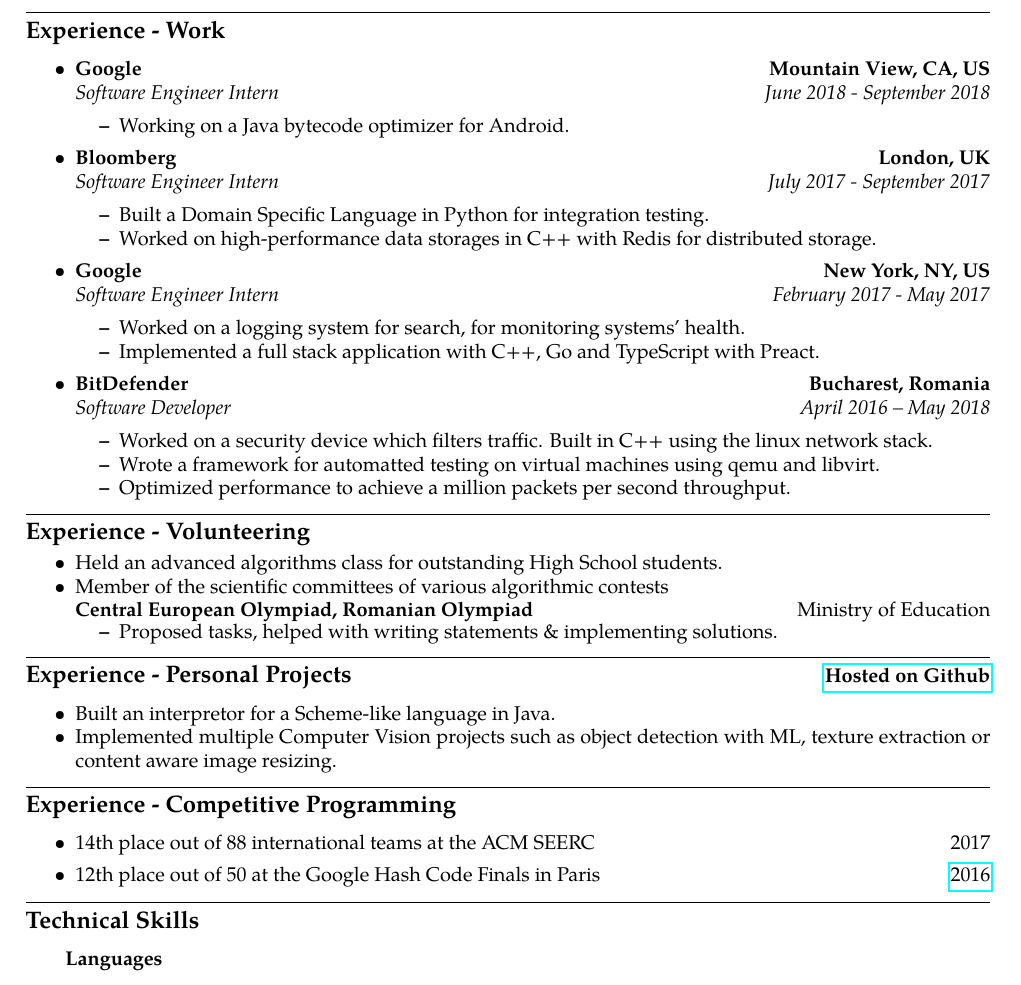
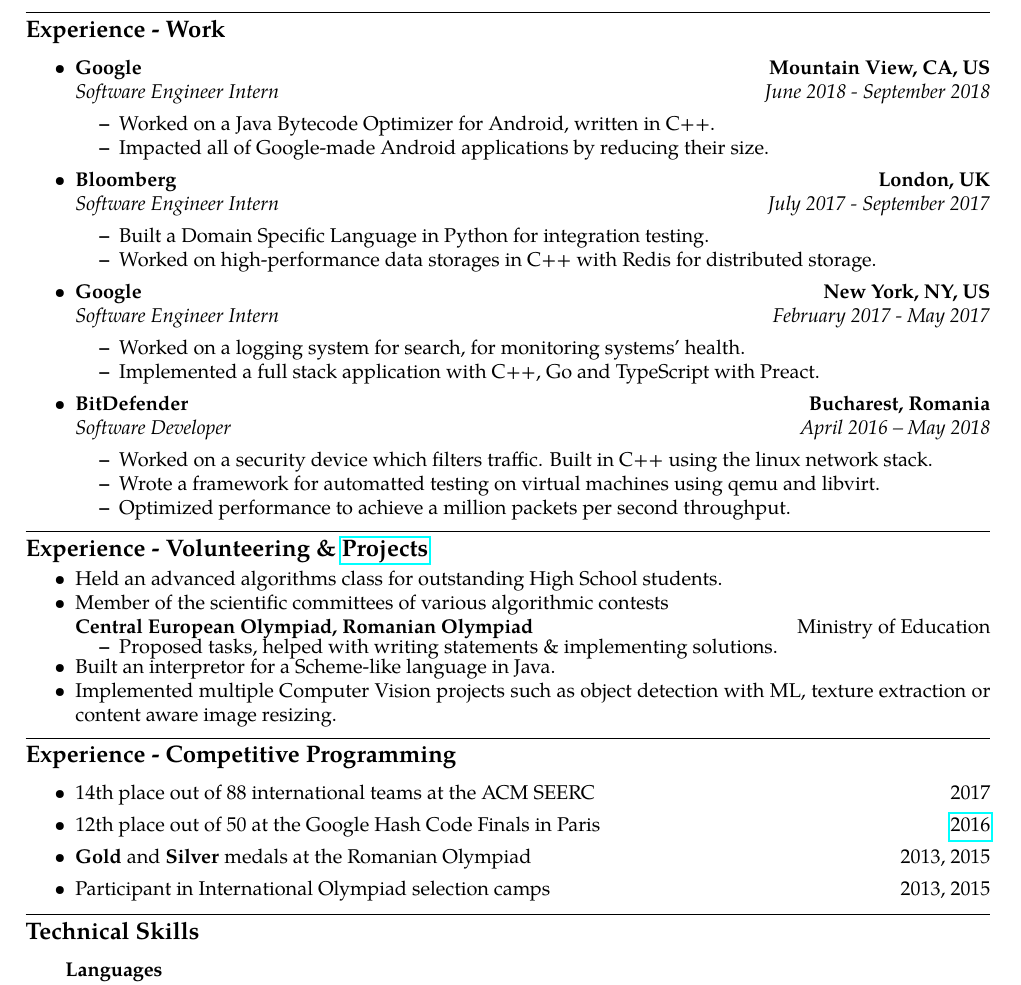
Before and after one commit to ericpts/resume, a LaTeX CV (src/resume.tex): part of the page, cut so that both start at the same text. Compiled offline with pdfLaTeX.

Commit message:
Update resume to include Google and Romanian Olympiad

```diff
--- a/src/resume.tex
+++ b/src/resume.tex
@@ -97,7 +97,9 @@
 		{\emph{Software Engineer Intern}}
 		{\emph{June 2018 - September 2018}}
 	\begin{itemize*}
-		\item Working on a Java bytecode optimizer for Android.
+		\item Worked on a Java Bytecode Optimizer for Android, written in C++.
+        \item Impacted all of Google-made Android applications by reducing their
+            size.
 	\end{itemize*}
 
 	\item
@@ -143,7 +145,9 @@
 
 \hrule
 \vspace{-1em}
-\subsection*{Experience - Volunteering}
+
+\subsection*{Experience - Volunteering \& \href{https://github.com/ericpts}{Projects}}
+
 \vspace{-0.4em}
 
 \begin{itemize*}
@@ -159,29 +163,15 @@
 
 \vspace{-0.6em}
 
-
 	\begin{itemize*}
 		\item Proposed tasks, helped with writing statements \& implementing solutions.
 	\end{itemize*}
 
+\vspace{-0.6em}
+
+    \item Built an interpretor for a Scheme-like language in Java.
+    \item Implemented multiple Computer Vision projects such as object detection with ML, texture extraction or content aware image resizing.
 \end{itemize*}
-
-
-\hrule
-
-\vspace{-0.3em}
-
-
-\begin{flushleft}
-\headerrow
-	{\textbf{\large{Experience - Personal Projects}}}
-	{\textbf{\href{https://github.com/ericpts}{Hosted on Github}}}
-
-\end{flushleft}
-	\begin{itemize*}
-        \item Built an interpretor for a Scheme-like language in Java.
-		\item Implemented multiple Computer Vision projects such as object detection with ML, texture extraction or content aware image resizing.
-	\end{itemize*}
 
 
 
@@ -201,6 +191,16 @@
 		\headerrow
 			{12th place out of 50 at the Google Hash Code Finals in Paris}
             {\href{https://hashcode.withgoogle.com/hashcode_2016.html}{2016}}
+
+        \item
+		\headerrow
+            {\textbf{Gold} and \textbf{Silver} medals at the Romanian Olympiad}
+			{2013, 2015}
+
+        \item
+		\headerrow
+            {Participant in International Olympiad selection camps}
+			{2013, 2015}
 
 \end{itemize}
 
```
Also changed, not shown: resume.png.
